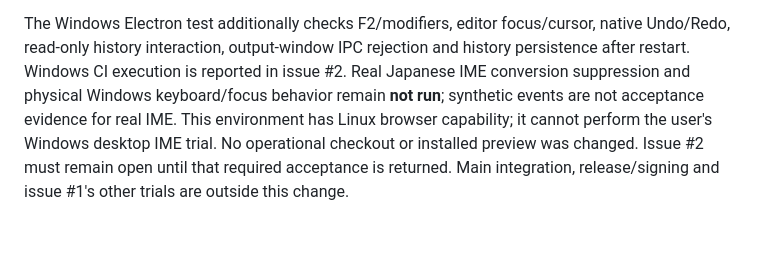
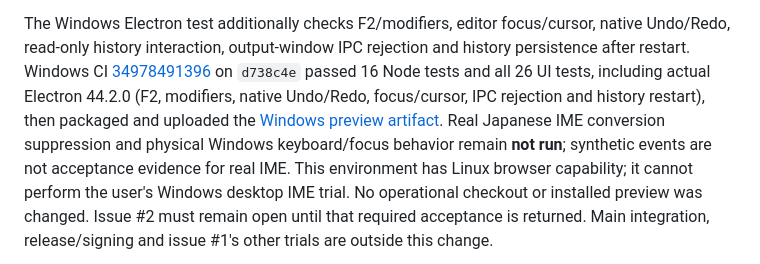
Before and after one commit to yasuyuki/dj-live-text, a Markdown page: docs/VERIFICATION.md, the part around the change. Rendered like a GitHub page; blank space fills up the shorter version.

Commit message:
docs: record Windows input history validation [skip ci]

```diff
--- a/docs/VERIFICATION.md
+++ b/docs/VERIFICATION.md
@@ -126,7 +126,10 @@ separation from settings writes. No performer data is used.
 
 The Windows Electron test additionally checks F2/modifiers, editor focus/cursor, native Undo/Redo,
 read-only history interaction, output-window IPC rejection and history persistence after restart.
-Windows CI execution is reported in issue #2. Real Japanese IME conversion suppression and physical
+Windows CI [34978491396](https://github.com/yasuyuki/dj-live-text/actions/runs/34978491396)
+on `d738c4e` passed 16 Node tests and all 26 UI tests, including actual Electron 44.2.0
+(F2, modifiers, native Undo/Redo, focus/cursor, IPC rejection and history restart), then packaged and
+uploaded the [Windows preview artifact](https://github.com/yasuyuki/dj-live-text/actions/runs/34978491396/artifacts/10400481920). Real Japanese IME conversion suppression and physical
 Windows keyboard/focus behavior remain **not run**; synthetic events are not acceptance evidence for
 real IME. This environment has Linux browser capability; it cannot perform the user's Windows desktop
 IME trial. No operational checkout or installed preview was changed. Issue #2 must remain open until
```
